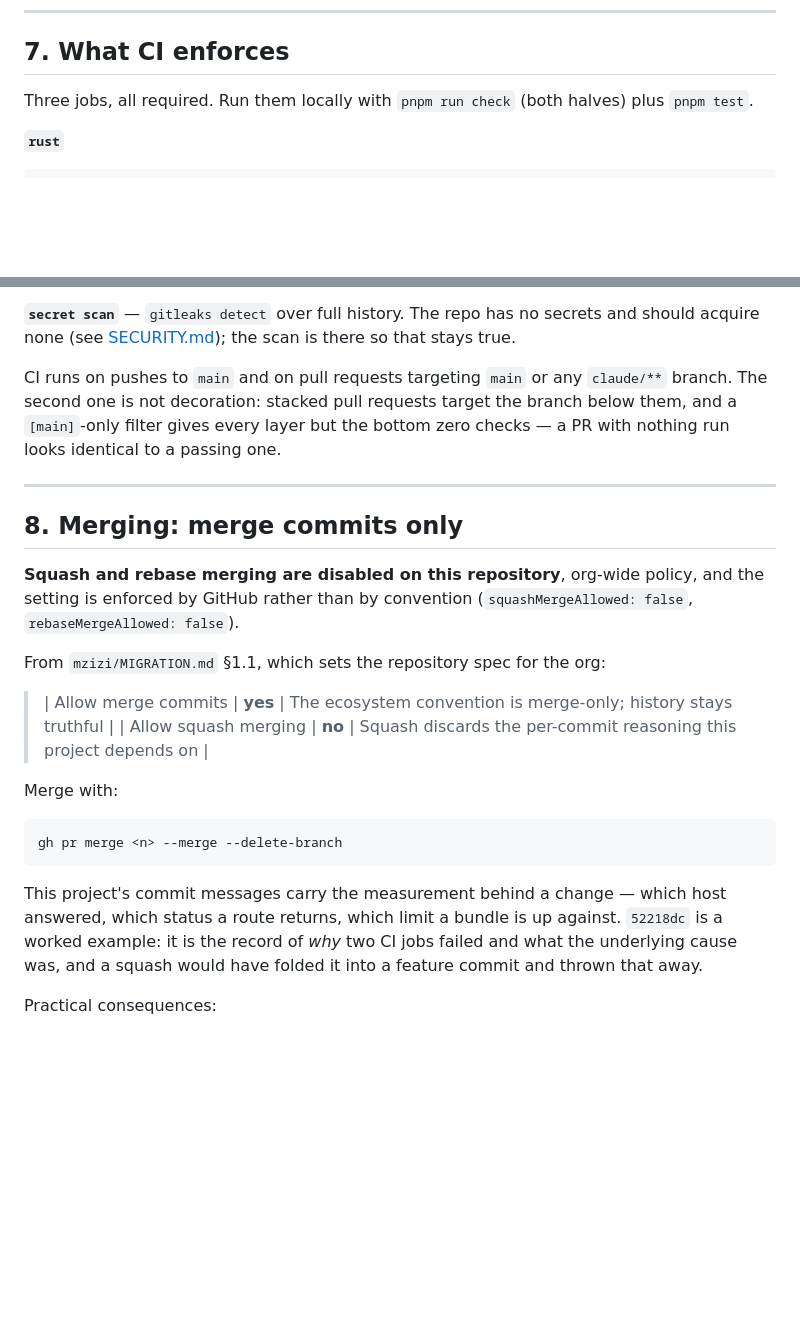
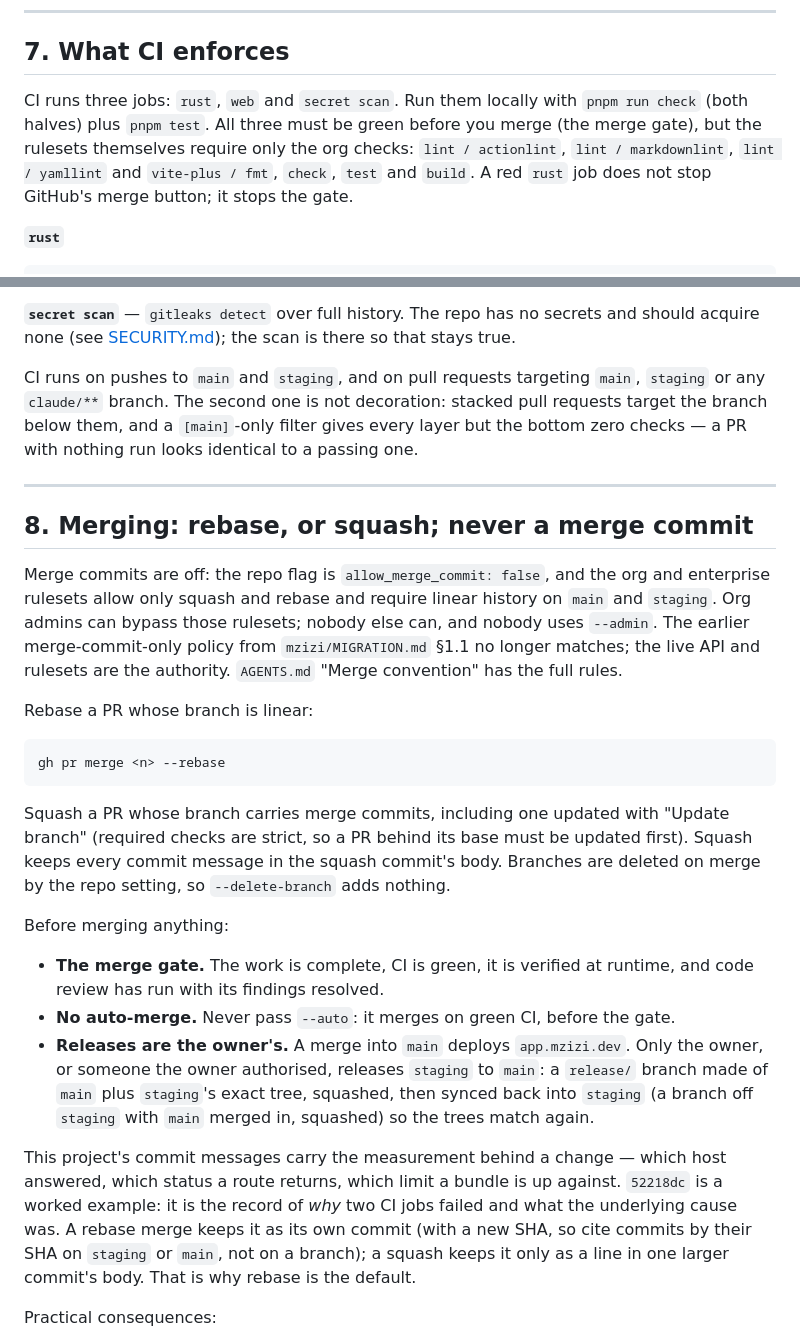
Before and after one commit to mzizi-dev/mzizi-console, a Markdown page: CONTRIBUTING.md, 2 parts joined by grey strips. Rendered like a GitHub page; blank space fills up the shorter version.

Commit message:
docs(agents): one merge convention that matches the live settings and the gate (#38)
* docs(agents): one merge convention that matches the live settings and the gate

AGENTS.md said the repo is rebase-only and to land with
`gh pr merge --rebase --auto`; CONTRIBUTING.md said merge commits only. The
API says rebase and squash are on and merge commits are off. And `--auto`
merges on green CI, before the merge gate's runtime check and code review.

Both files now give the live setting, rebase by default, squash for a branch
with merge commits or a release PR, no auto-merge, and that a merge into
main deploys app.mzizi.dev so only the owner (or an agent the owner
authorised) releases staging to main. The hygiene bullet falls back to /tmp
when $TMPDIR is unset.

Co-Authored-By: Claude Opus 5.5 <noreply@anthropic.com>
Claude-Session: https://claude.ai/code/session_01KQPxAPY7KvsN9WLbdLSQED

* docs(agents): the release and sync-back steps, no auto-merge at all, honest CI

Review of the first pass: squashing release PRs leaves main and staging
diverged with no documented way back; strict required checks mean "Update
branch" adds a merge commit, so "rebase by default" needs a squash rule for
updated branches; the auto-merge ban only covered opening a PR while
allow_auto_merge is on; CONTRIBUTING lacked the gate, the no-auto rule and
the owner-only release; and §7 said all three CI jobs are required and that
CI ignores staging.

Now: merge methods come from the repo flag and the rulesets (admins can
bypass; agents never do), rebase linear branches and squash updated ones
(squash keeps every message), never auto-merge, releases are a squashed
release/ branch followed by a squashed sync-back PR into staging, §7 names
the checks the rulesets actually require and says CI runs on staging, and
the rebase wording no longer claims commits keep their SHAs.

Co-Authored-By: Claude Opus 5.5 <noreply@anthropic.com>
Claude-Session: https://claude.ai/code/session_01KQPxAPY7KvsN9WLbdLSQED

---------

Co-authored-by: Bryan Fawcett <noreply@anthropic.com>

````diff
--- a/CONTRIBUTING.md
+++ b/CONTRIBUTING.md
@@ -278,8 +278,11 @@ with no capture.
 
 ## 7. What CI enforces
 
-Three jobs, all required. Run them locally with `pnpm run check` (both halves)
-plus `pnpm test`.
+CI runs three jobs: `rust`, `web` and `secret scan`. Run them locally with `pnpm run check`
+(both halves) plus `pnpm test`. All three must be green before you merge (the merge gate),
+but the rulesets themselves require only the org checks: `lint / actionlint`,
+`lint / markdownlint`, `lint / yamllint` and `vite-plus / fmt`, `check`, `test` and `build`.
+A red `rust` job does not stop GitHub's merge button; it stops the gate.
 
 **`rust`**
 
@@ -309,35 +312,48 @@ Note what this does **not** cover — see §3.
 and should acquire none (see [SECURITY.md](SECURITY.md)); the scan is there so
 that stays true.
 
-CI runs on pushes to `main` and on pull requests targeting `main` or any
-`claude/**` branch. The second one is not decoration: stacked pull requests target the
+CI runs on pushes to `main` and `staging`, and on pull requests targeting `main`, `staging`
+or any `claude/**` branch. The second one is not decoration: stacked pull requests target the
 branch below them, and a `[main]`-only filter gives every layer but the bottom
 zero checks — a PR with nothing run looks identical to a passing one.
 
 ---
 
-## 8. Merging: merge commits only
+## 8. Merging: rebase, or squash; never a merge commit
 
-**Squash and rebase merging are disabled on this repository**, org-wide policy,
-and the setting is enforced by GitHub rather than by convention
-(`squashMergeAllowed: false`, `rebaseMergeAllowed: false`).
+Merge commits are off: the repo flag is `allow_merge_commit: false`, and the org and
+enterprise rulesets allow only squash and rebase and require linear history on `main` and
+`staging`. Org admins can bypass those rulesets; nobody else can, and nobody uses `--admin`.
+The earlier merge-commit-only policy from `mzizi/MIGRATION.md` §1.1 no longer matches; the
+live API and rulesets are the authority. `AGENTS.md` "Merge convention" has the full rules.
 
-From `mzizi/MIGRATION.md` §1.1, which sets the repository spec for the org:
-
-> | Allow merge commits | **yes** | The ecosystem convention is merge-only; history stays truthful |
-> | Allow squash merging | **no** | Squash discards the per-commit reasoning this project depends on |
-
-Merge with:
+Rebase a PR whose branch is linear:
 
 ```bash
-gh pr merge <n> --merge --delete-branch
+gh pr merge <n> --rebase
 ```
+
+Squash a PR whose branch carries merge commits, including one updated with "Update branch"
+(required checks are strict, so a PR behind its base must be updated first). Squash keeps
+every commit message in the squash commit's body. Branches are deleted on merge by the repo
+setting, so `--delete-branch` adds nothing.
+
+Before merging anything:
+
+- **The merge gate.** The work is complete, CI is green, it is verified at runtime, and code
+  review has run with its findings resolved.
+- **No auto-merge.** Never pass `--auto`: it merges on green CI, before the gate.
+- **Releases are the owner's.** A merge into `main` deploys `app.mzizi.dev`. Only the owner,
+  or someone the owner authorised, releases `staging` to `main`: a `release/` branch made of
+  `main` plus `staging`'s exact tree, squashed, then synced back into `staging` (a branch off
+  `staging` with `main` merged in, squashed) so the trees match again.
 
 This project's commit messages carry the measurement behind a change — which
 host answered, which status a route returns, which limit a bundle is up against.
 `52218dc` is a worked example: it is the record of _why_ two CI jobs failed and
-what the underlying cause was, and a squash would have folded it into a feature
-commit and thrown that away.
+what the underlying cause was. A rebase merge keeps it as its own commit (with a new SHA,
+so cite commits by their SHA on `staging` or `main`, not on a branch); a squash keeps it only
+as a line in one larger commit's body. That is why rebase is the default.
 
 Practical consequences:
 
````
Also changed, not shown: AGENTS.md (+22 -5 lines).
